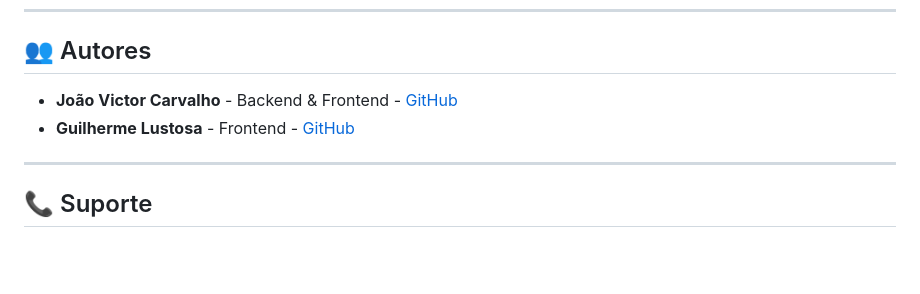
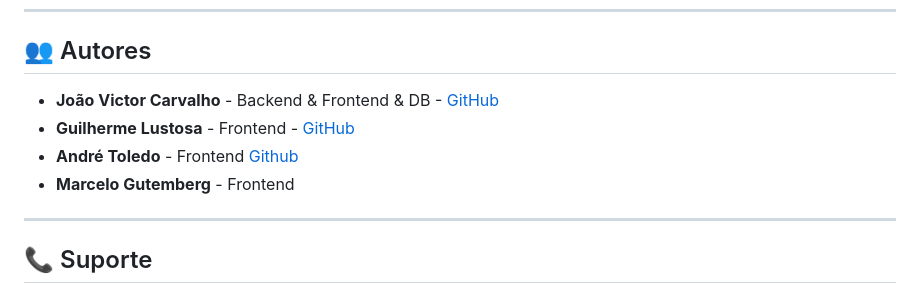
Before and after one commit to devg-lustosa/frontend_ai_can, a Markdown page: README.md, the part around the change. GitHub-like rendering; blank space fills up the shorter version.

Commit message:
feat: update authors section in README with new contributors

```diff
--- a/README.md
+++ b/README.md
@@ -328,8 +328,10 @@ Projeto acadêmico para fins educacionais.
 
 ## 👥 Autores
 
-- **João Victor Carvalho** - Backend & Frontend - [GitHub](https://github.com/joaokrv)
+- **João Victor Carvalho** - Backend & Frontend & DB - [GitHub](https://github.com/joaokrv)
 - **Guilherme Lustosa** - Frontend - [GitHub](https://github.com/devg-lustosa)
+- **André Toledo** - Frontend [Github](https://github.com/AndreToledoo)
+- **Marcelo Gutemberg** - Frontend
 
 ---
 
```
